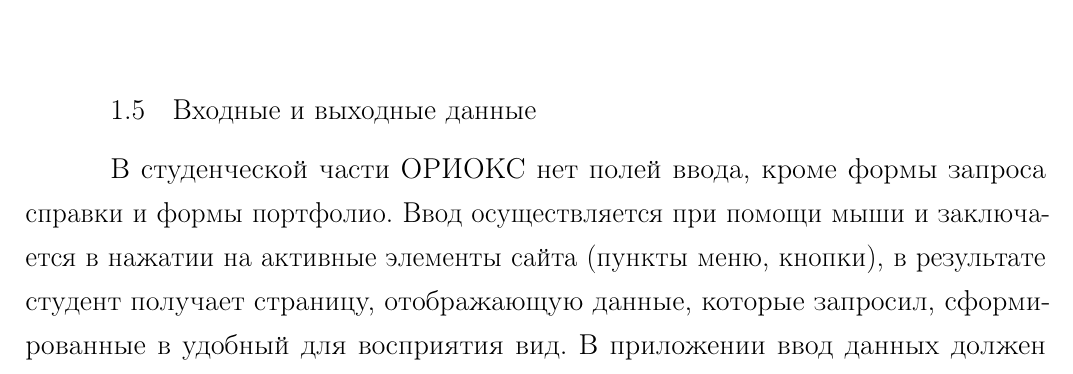
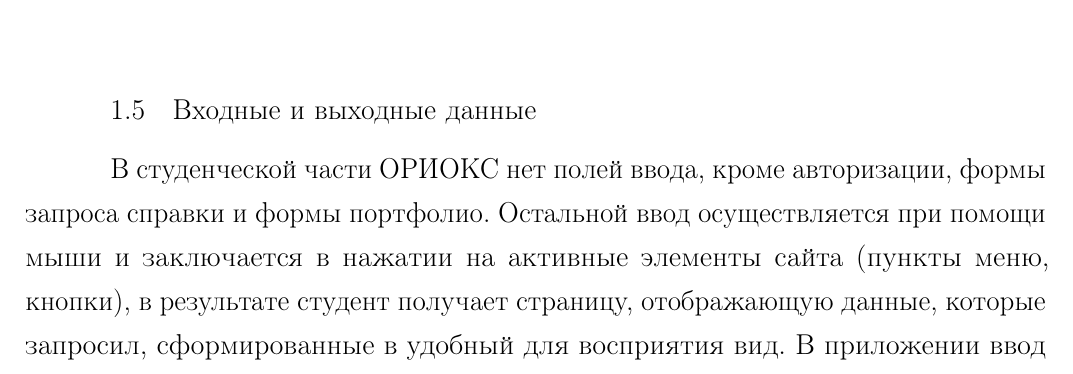
Before and after one commit to OsipXD/miet-thesis, a LaTeX document (tex/rpz.tex, which reads tex/20-research.tex): part of page 13 of 75, cut so that both start at the same text. Compiled offline with pdfLaTeX; a LaTeX package or settings file that is missing is left out.

Commit message:
Правка входных и выходных данных

```diff
--- a/tex/20-research.tex
+++ b/tex/20-research.tex
@@ -331,8 +331,8 @@ Apple не позволяла сторонним компаниям исполь
 
 \section{Входные и выходные данные}
 \label{sec:io}
-В студенческой части ОРИОКС нет полей ввода, кроме формы запроса справки и формы портфолио.
-Ввод осуществляется при помощи мыши и заключается в нажатии на активные элементы сайта (пункты меню, кнопки), в результате студент получает страницу, отображающую данные, которые запросил, сформированные в удобный для восприятия вид.
+В студенческой части ОРИОКС нет полей ввода, кроме авторизации, формы запроса справки и формы портфолио.
+Остальной ввод осуществляется при помощи мыши и заключается в нажатии на активные элементы сайта (пункты меню, кнопки), в результате студент получает страницу, отображающую данные, которые запросил, сформированные в удобный для восприятия вид.
 В приложении ввод данных должен осуществляться тоже путём нажатия на активные элементы, на выходе пользователь будет получать экран с отображенными на нём запрошенными данными.
 
 В силу того, что приложение рассчитано на использование с одного аккаунта и в ОРИОКС нет взаимодействия студентов между друг другом, в локальной БД можно хранить только об одном студенте.
```
